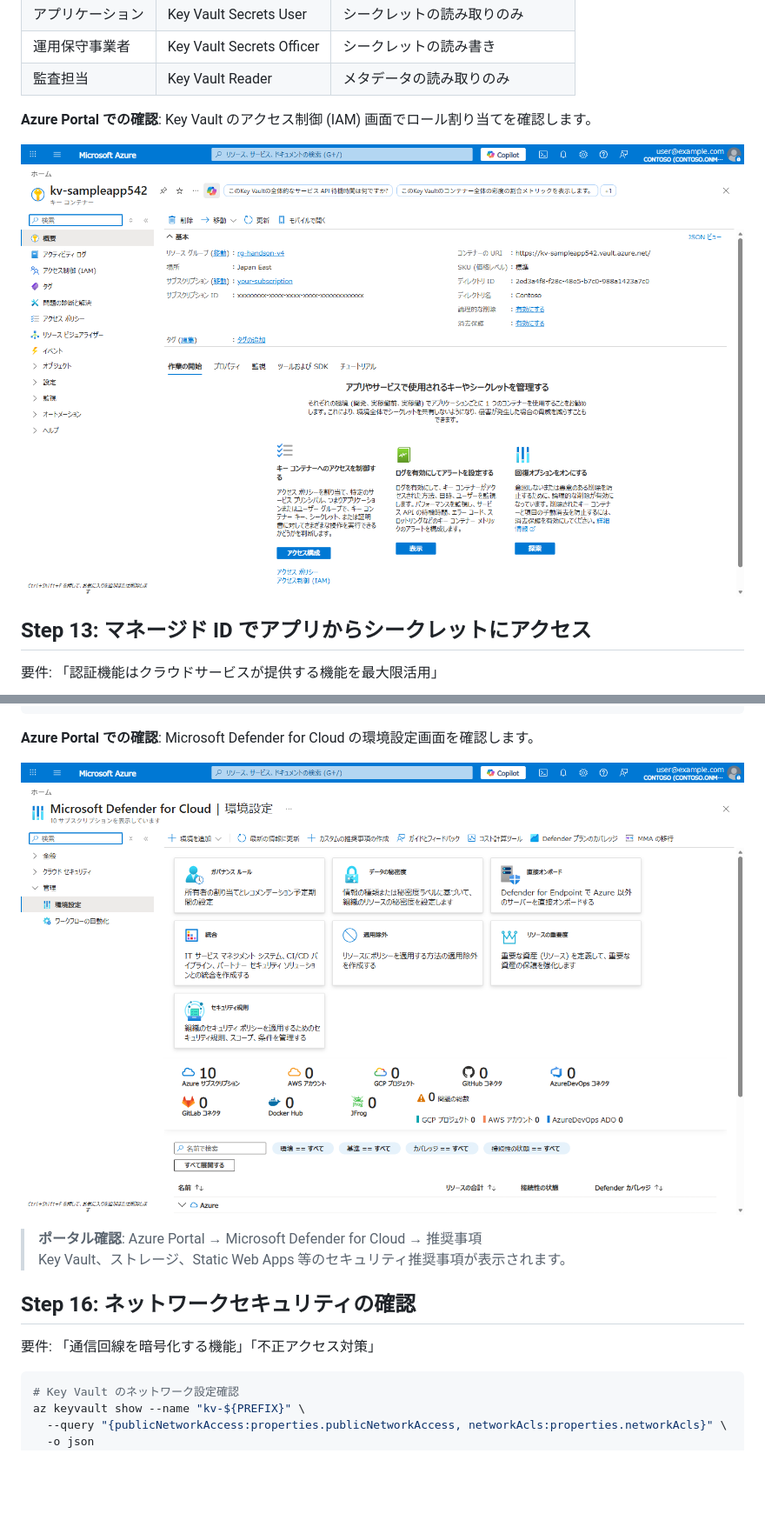
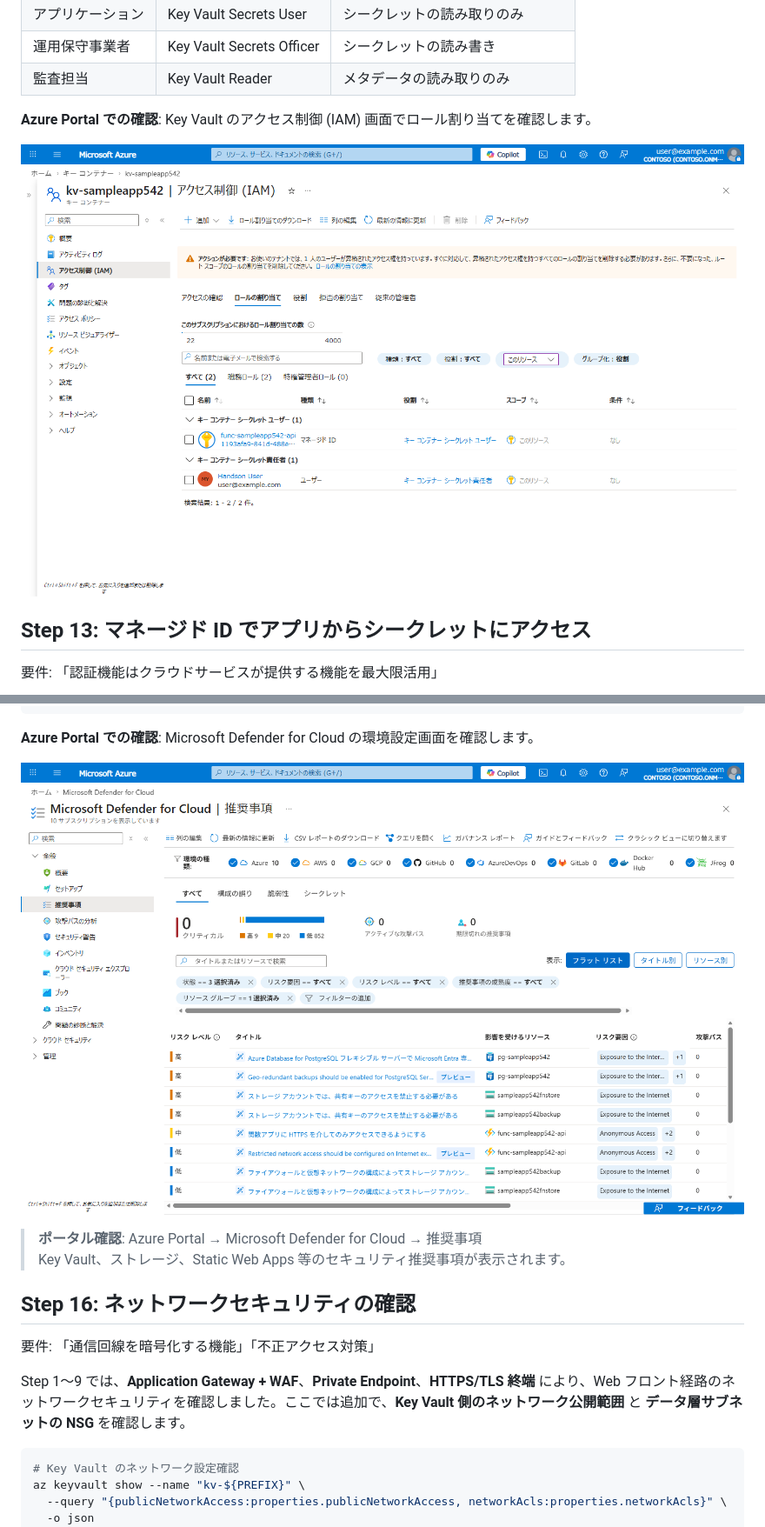
Before and after one commit to ylearning86/Azure-Handson-002, a Markdown page: labs/lab03-security.md, 2 parts joined by grey strips. Shown at 87% size. Drawn GitHub-style; pictures changed too: docs/screenshots/lab03/13-keyvault-iam.png, docs/screenshots/lab03/16-defender.png; blank space fills up the shorter version.

````diff
--- a/labs/lab03-security.md
+++ b/labs/lab03-security.md
@@ -765,6 +769,8 @@ az security assessment list \
 ## Step 16: ネットワークセキュリティの確認
 
 要件: 「通信回線を暗号化する機能」「不正アクセス対策」
+
+Step 1～9 では、**Application Gateway + WAF**、**Private Endpoint**、**HTTPS/TLS 終端** により、Web フロント経路のネットワークセキュリティを確認しました。ここでは追加で、**Key Vault 側のネットワーク公開範囲** と **データ層サブネットの NSG** を確認します。
 
 ```bash
 # Key Vault のネットワーク設定確認
````
Also changed, not shown: other parts of labs/lab03-security.md (+4 -0 lines), labs/lab04-monitoring.md (+59 -42 lines), docs/screenshots/lab03/14a-keyvault-iam-managedid.png (added), docs/screenshots/lab03/15-keyvault-diagnostics.png.
